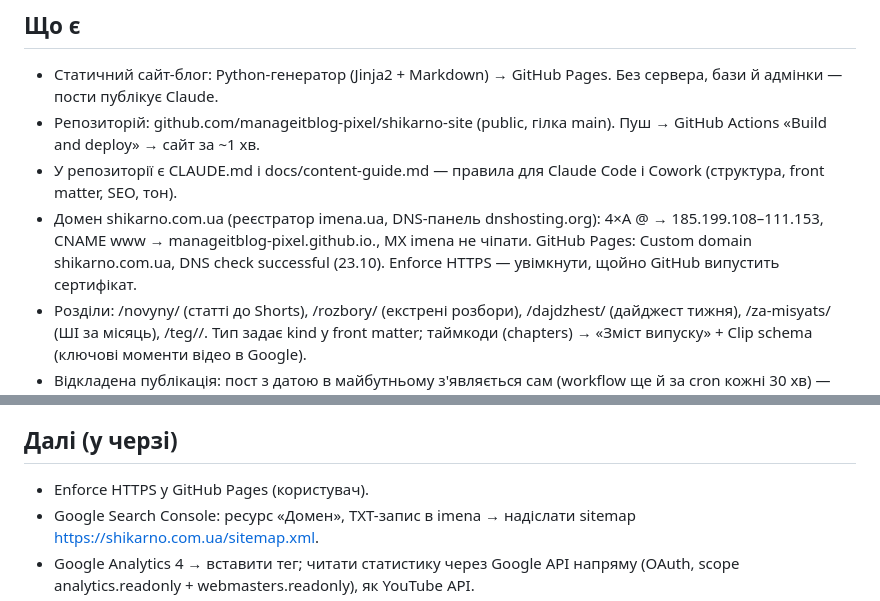
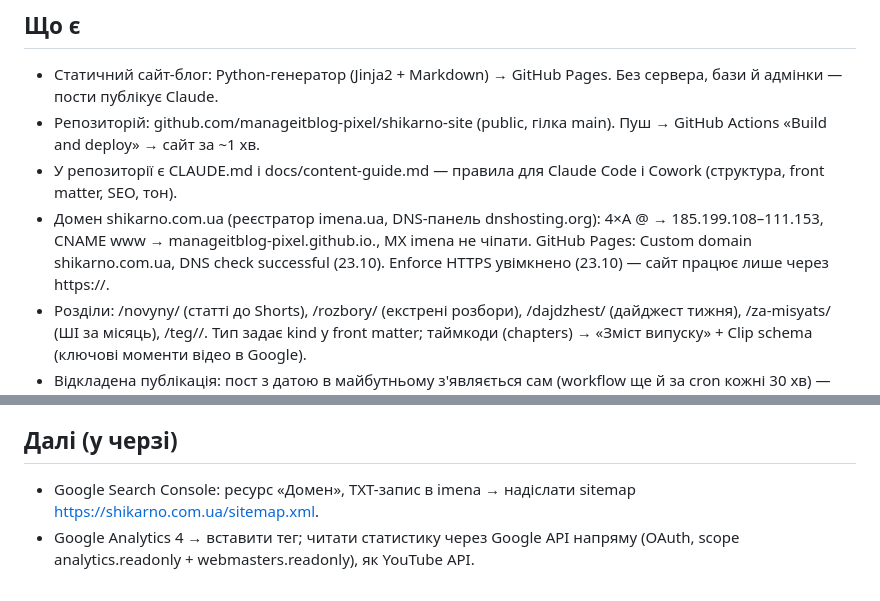
Before and after one commit to manageitblog-pixel/shikarno-site, a Markdown page: docs/project-state.md, 2 parts joined by grey strips. Rendered like a GitHub page.

Commit message:
docs: HTTPS увімкнено

```diff
--- a/docs/project-state.md
+++ b/docs/project-state.md
@@ -4,7 +4,7 @@
 - Статичний сайт-блог: Python-генератор (Jinja2 + Markdown) → GitHub Pages. Без сервера, бази й адмінки — пости публікує Claude.
 - Репозиторій: github.com/manageitblog-pixel/shikarno-site (public, гілка main). Пуш → GitHub Actions «Build and deploy» → сайт за ~1 хв.
 - У репозиторії є CLAUDE.md і docs/content-guide.md — правила для Claude Code і Cowork (структура, front matter, SEO, тон).
-- Домен shikarno.com.ua (реєстратор imena.ua, DNS-панель dnshosting.org): 4×A @ → 185.199.108–111.153, CNAME www → manageitblog-pixel.github.io., MX imena не чіпати. GitHub Pages: Custom domain shikarno.com.ua, DNS check successful (23.10). Enforce HTTPS — увімкнути, щойно GitHub випустить сертифікат.
+- Домен shikarno.com.ua (реєстратор imena.ua, DNS-панель dnshosting.org): 4×A @ → 185.199.108–111.153, CNAME www → manageitblog-pixel.github.io., MX imena не чіпати. GitHub Pages: Custom domain shikarno.com.ua, DNS check successful (23.10). Enforce HTTPS увімкнено (23.10) — сайт працює лише через https://.
 - Розділи: /novyny/ (статті до Shorts), /rozbory/ (екстрені розбори), /dajdzhest/ (дайджест тижня), /za-misyats/ (ШІ за місяць), /teg/<tag>/. Тип задає kind у front matter; таймкоди (chapters) → «Зміст випуску» + Clip schema (ключові моменти відео в Google).
 - Відкладена публікація: пост з датою в майбутньому з'являється сам (workflow ще й за cron кожні 30 хв) — дайджест можна залити в суботу з датою «неділя 12:00».
 - Контент: розбір #1 PHP2Shell (7KYKPMVQiUI); 6 лонгрідів (еп. 1–6), кожен 600–1000 слів, з блоком «Коротко», таблицями, вердиктом Байта, FAQ і 2–3 джерелами.
@@ -34,7 +34,6 @@
 - Статей ще немає для еп. 7–12 (хакер з ШІ-агентами, Gemini skills, AI Edge Foresight, PHP2Shell Short, Claude Duet, Walmart vs Amazon) — дописати.
 
 ## Далі (у черзі)
-- Enforce HTTPS у GitHub Pages (користувач).
 - Google Search Console: ресурс «Домен», TXT-запис в imena → надіслати sitemap https://shikarno.com.ua/sitemap.xml.
 - Google Analytics 4 → вставити тег; читати статистику через Google API напряму (OAuth, scope analytics.readonly + webmasters.readonly), як YouTube API.
 - Ключові слова: Ubersuggest (вже підключений у claude.ai) — за потреби.
```
